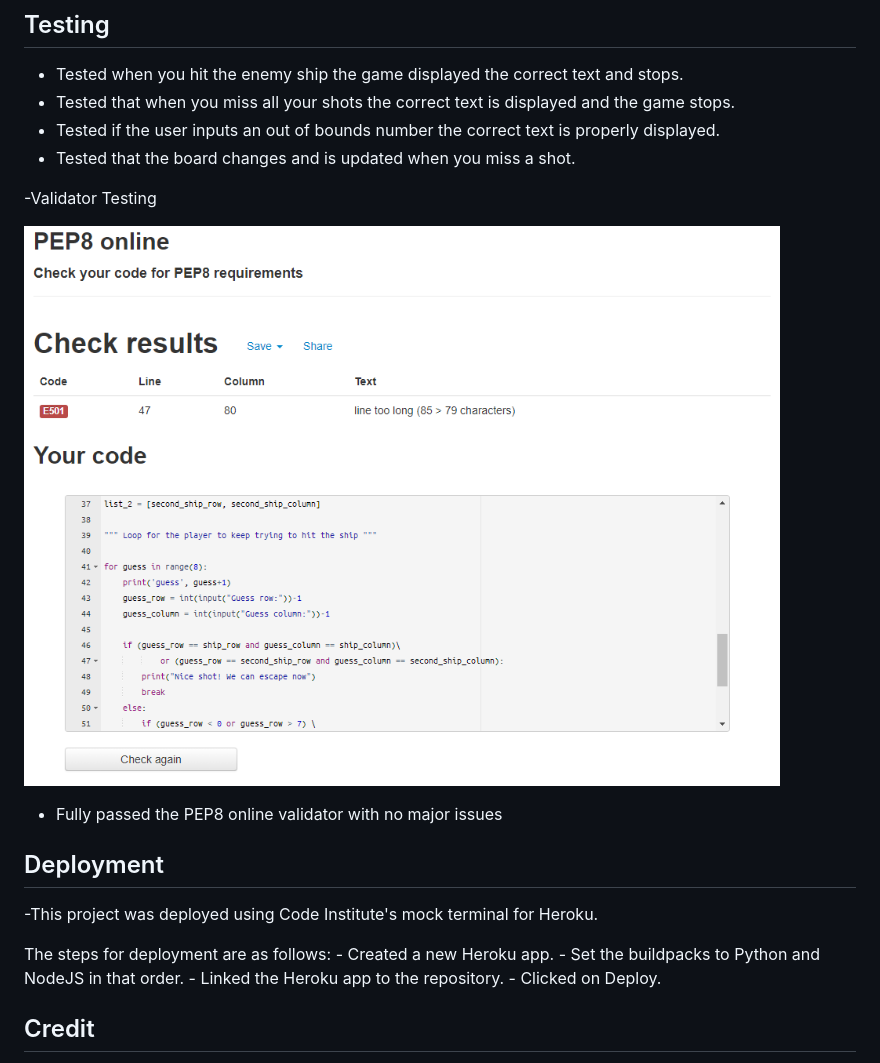
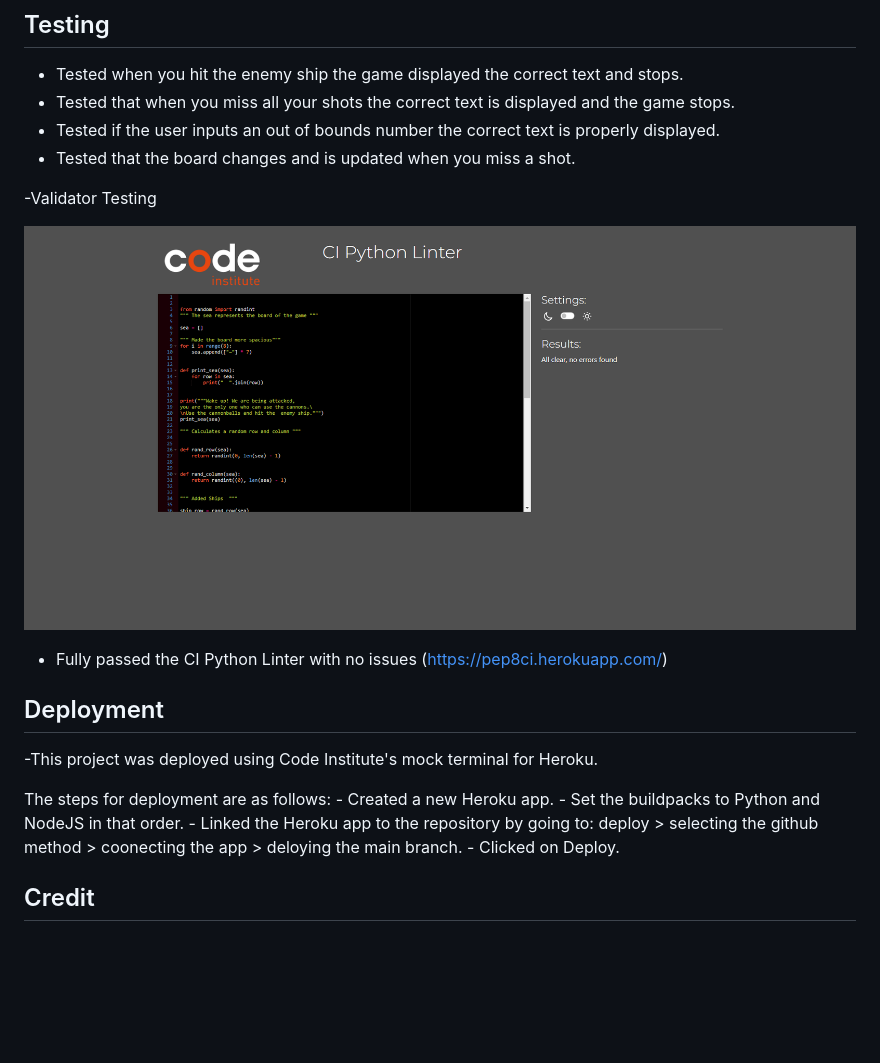
Before and after one commit to PayG1/Project_3_Battleships, a Markdown page: README.md, the part around the change. GitHub-like rendering; pictures changed too: images/pep8.PNG (deleted), images/pep8.png (added); blank space fills up the shorter version.

Commit message:
1.I updated the readme file with more accurate descriptions of the deployment method. 2. Changed the validator testing method since pep8 online validator isn't usable anymore

```diff
--- a/README.md
+++ b/README.md
@@ -21,8 +21,8 @@ With this project you have to guess where the randomly generated enemy ship is l
 
  -Validator Testing
 
-  ![](images/pep8.PNG)
-  - Fully passed the PEP8 online validator with no major issues
+  ![](images/pep8.png)
+  - Fully passed the CI Python Linter with no issues (https://pep8ci.herokuapp.com/)
 
 ## Deployment
 
@@ -31,7 +31,8 @@ With this project you have to guess where the randomly generated enemy ship is l
   The steps for deployment are as follows:
     - Created a new Heroku app.
     - Set the buildpacks to Python and NodeJS in that order.
-    - Linked the Heroku app to the repository.
+    - Linked the Heroku app to the repository by going to: deploy > selecting the github method
+        > coonecting the app > deloying the main branch.
     - Clicked on Deploy.
 
 ## Credit
```
